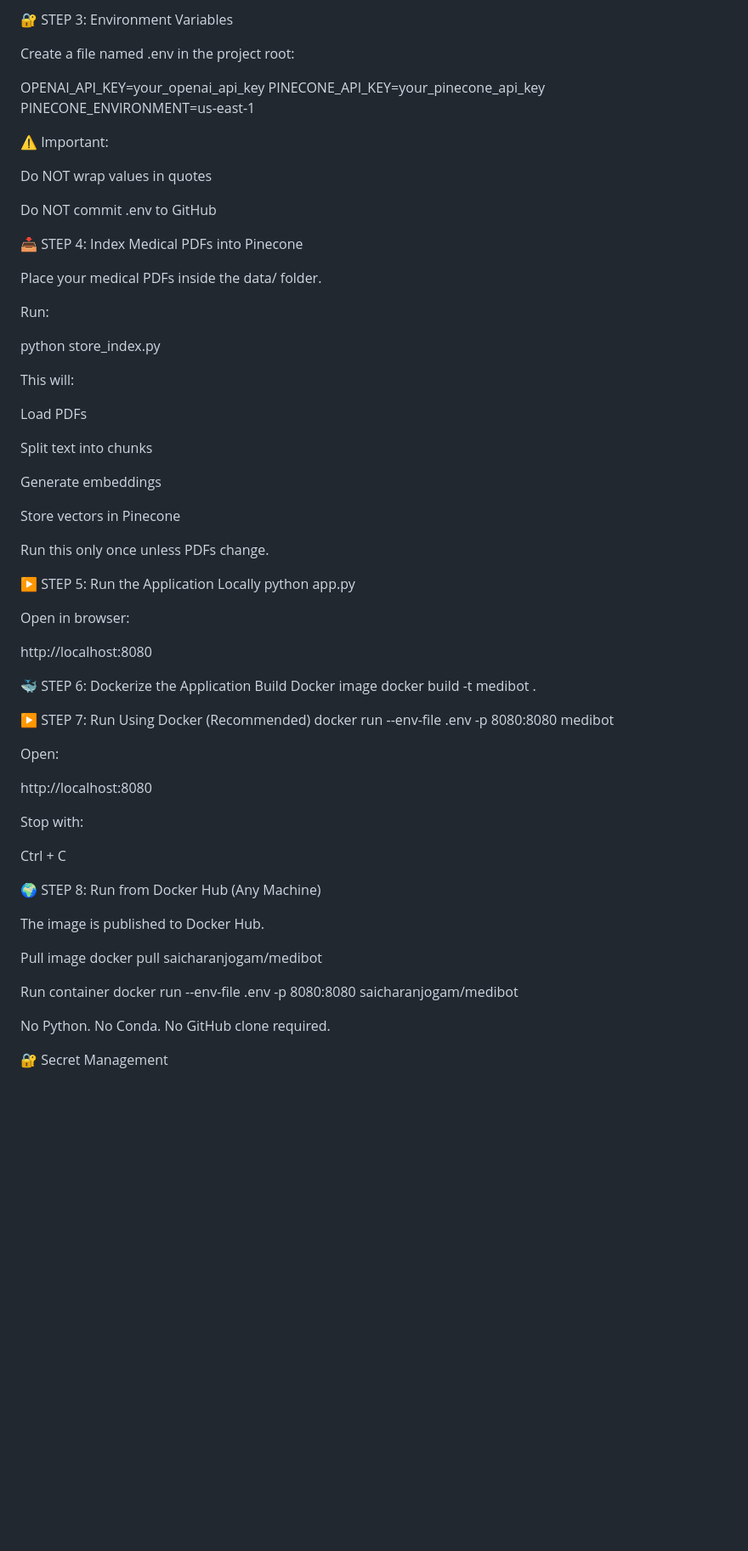
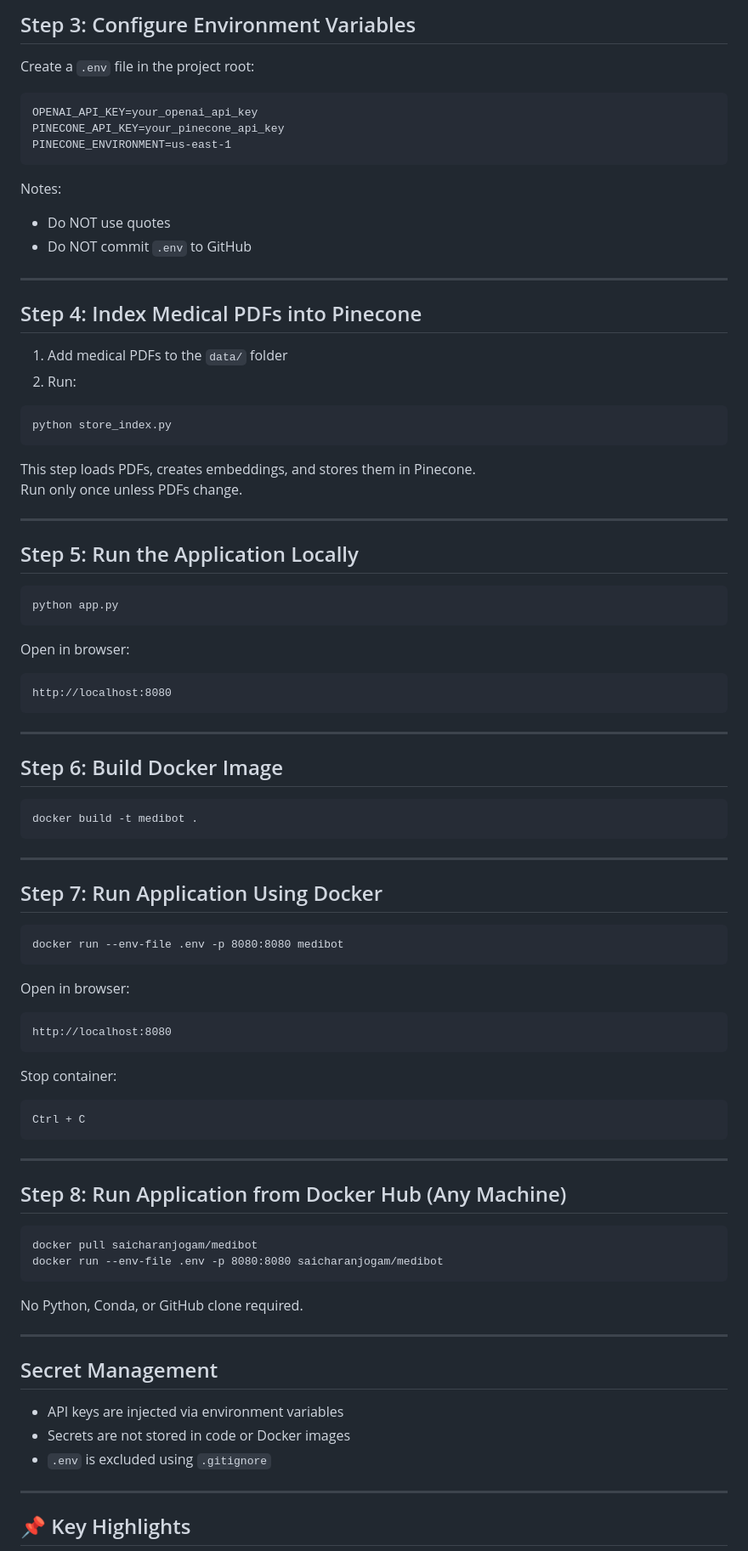
Before and after one commit to saicharan2270/Medical-ChatBot, a Markdown page: README.md, the part around one of its changes. Shown at 85% size. Rendered like a GitHub page; blank space fills up the shorter version.

````diff
--- a/README.md
+++ b/README.md
@@ -90,79 +86,94 @@ pip install -r requirements.txt
 
-🔐 STEP 3: Environment Variables
+##  Step 3: Configure Environment Variables
 
-Create a file named .env in the project root:
+Create a `.env` file in the project root:
 
+```
 OPENAI_API_KEY=your_openai_api_key
 PINECONE_API_KEY=your_pinecone_api_key
 PINECONE_ENVIRONMENT=us-east-1
+```
 
+Notes:
+- Do NOT use quotes
+- Do NOT commit `.env` to GitHub
 
-⚠️ Important:
+---
 
-Do NOT wrap values in quotes
+##  Step 4: Index Medical PDFs into Pinecone
 
-Do NOT commit .env to GitHub
+1. Add medical PDFs to the `data/` folder
+2. Run:
 
-📥 STEP 4: Index Medical PDFs into Pinecone
+```
+python store_index.py
+```
 
-Place your medical PDFs inside the data/ folder.
+This step loads PDFs, creates embeddings, and stores them in Pinecone.
+Run only once unless PDFs change.
 
-Run:
+---
 
-python store_index.py
+##  Step 5: Run the Application Locally
 
-
-This will:
-
-Load PDFs
-
-Split text into chunks
-
-Generate embeddings
-
-Store vectors in Pinecone
-
-Run this only once unless PDFs change.
-
-▶️ STEP 5: Run the Application Locally
+```
 python app.py
-
+```
 
 Open in browser:
 
+```
 http://localhost:8080
+```
 
-🐳 STEP 6: Dockerize the Application
-Build Docker image
+---
+
+##  Step 6: Build Docker Image
+
+```
 docker build -t medibot .
+```
 
-▶️ STEP 7: Run Using Docker (Recommended)
+---
+
+##  Step 7: Run Application Using Docker
+
+```
 docker run --env-file .env -p 8080:8080 medibot
+```
 
+Open in browser:
 
-Open:
+```
+http://localhost:8080
+```
 
-http://localhost:8080
+Stop container:
 
+```
+Ctrl + C
+```
 
-Stop with:
+---
 
-Ctrl + C
+##  Step 8: Run Application from Docker Hub (Any Machine)
 
-🌍 STEP 8: Run from Docker Hub (Any Machine)
+```
+docker pull saicharanjogam/medibot
+docker run --env-file .env -p 8080:8080 saicharanjogam/medibot
+```
 
-The image is published to Docker Hub.
+No Python, Conda, or GitHub clone required.
 
-Pull image
-docker pull saicharanjogam/medibot
+---
 
-Run container
-docker run --env-file .env -p 8080:8080 saicharanjogam/medibot
+##  Secret Management
 
+- API keys are injected via environment variables
+- Secrets are not stored in code or Docker images
+- `.env` is excluded using `.gitignore`
 
-No Python.
-No Conda.
-No GitHub clone required.
+---
 
-🔐 Secret Management
+## 📌 Key Highlights
 
````
Also changed, not shown: other parts of README.md (+68 -82 lines).
